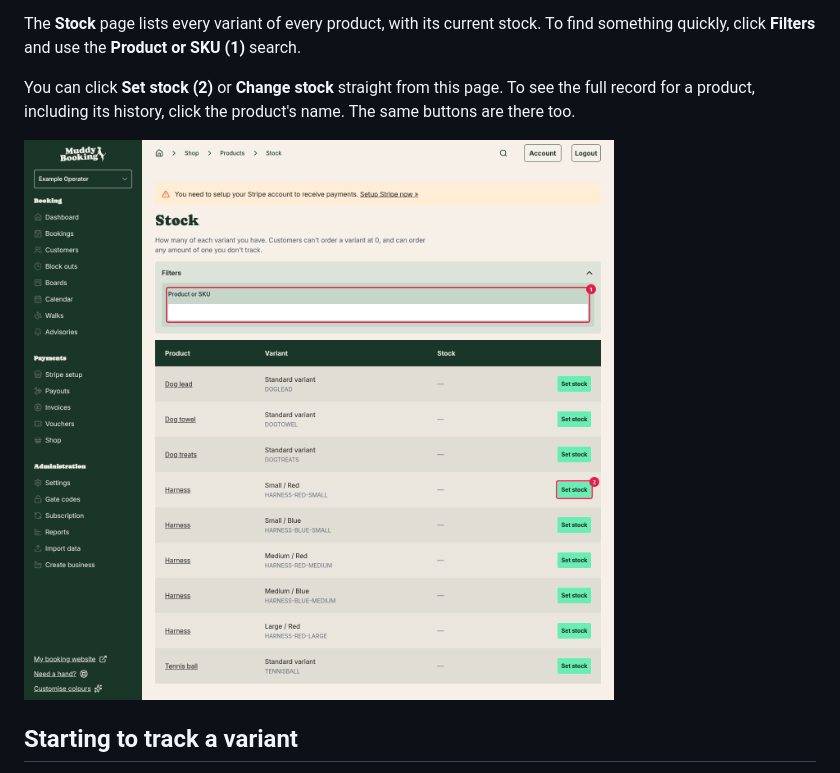
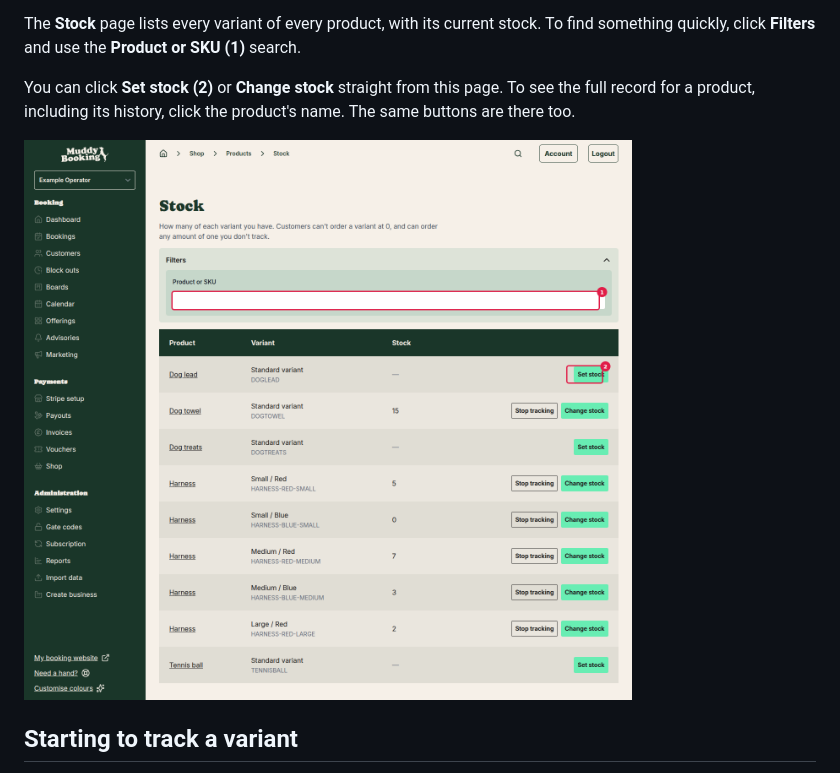
Before and after one commit to grizzlyware/muddy-docs, a Markdown page: docs/tracking-shop-stock.md, the part around the change. Rendered like a GitHub page; pictures changed too: screenshots/shop-e1-stock-page-1790273417706.png (deleted), screenshots/shop-stock-page-main-1794773499448.png (added).

Commit message:
docs: Tracking stock

```diff
--- a/docs/tracking-shop-stock.md
+++ b/docs/tracking-shop-stock.md
@@ -29,7 +29,7 @@ The **Stock** page lists every variant of every product, with its current stock.
 
 You can click **Set stock** **(2)** or **Change stock** straight from this page. To see the full record for a product, including its history, click the product's name. The same buttons are there too.
 
-![The Stock page before you've set any stock, with the search open](../screenshots/shop-e1-stock-page-1790273417706.png)
+![The Stock page with the search open, showing each variant with its current stock and action buttons](../screenshots/shop-stock-page-main-1794773499448.png)
 
 ## Starting to track a variant
 
```
Also changed, not shown: 1 other file.
